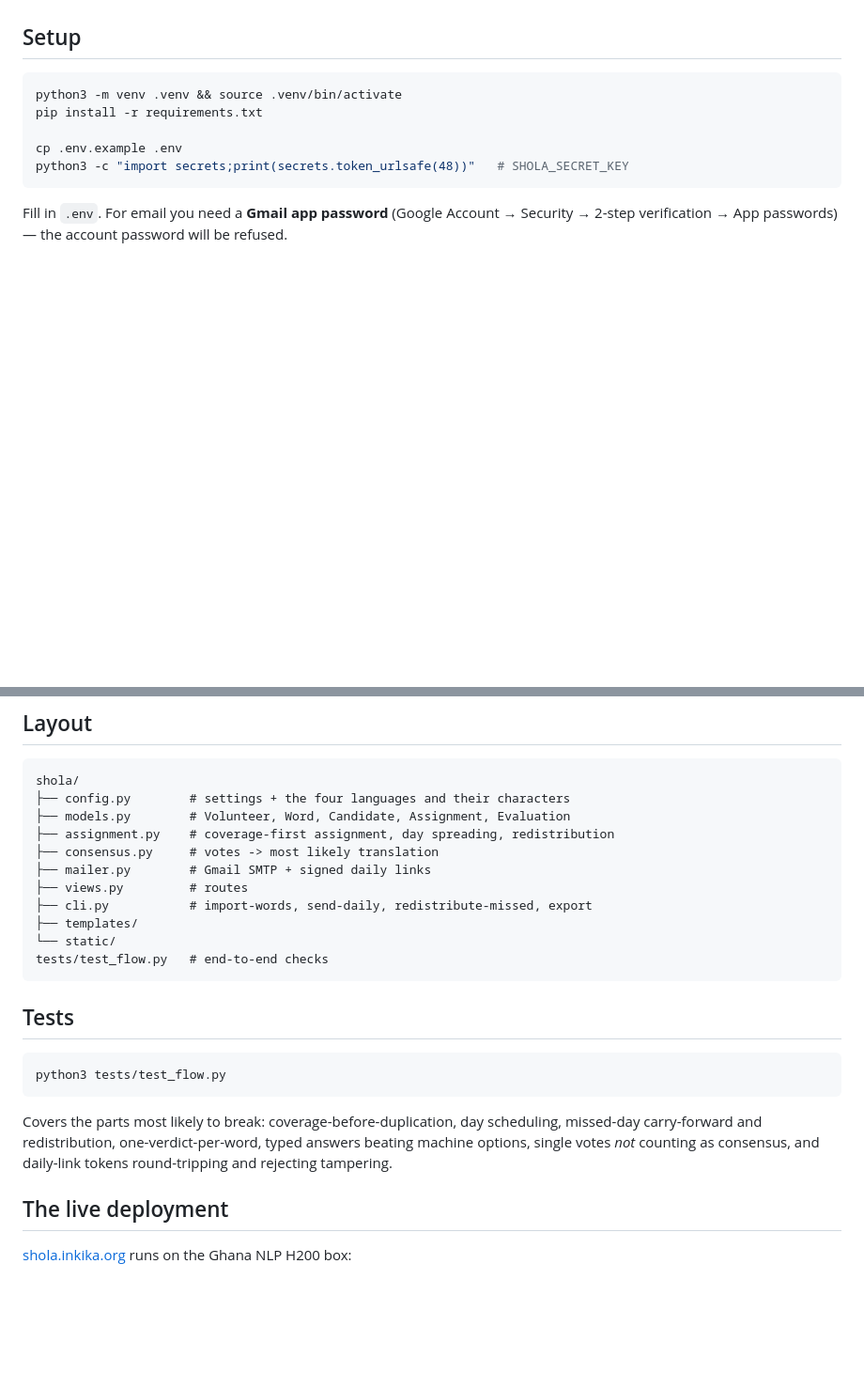
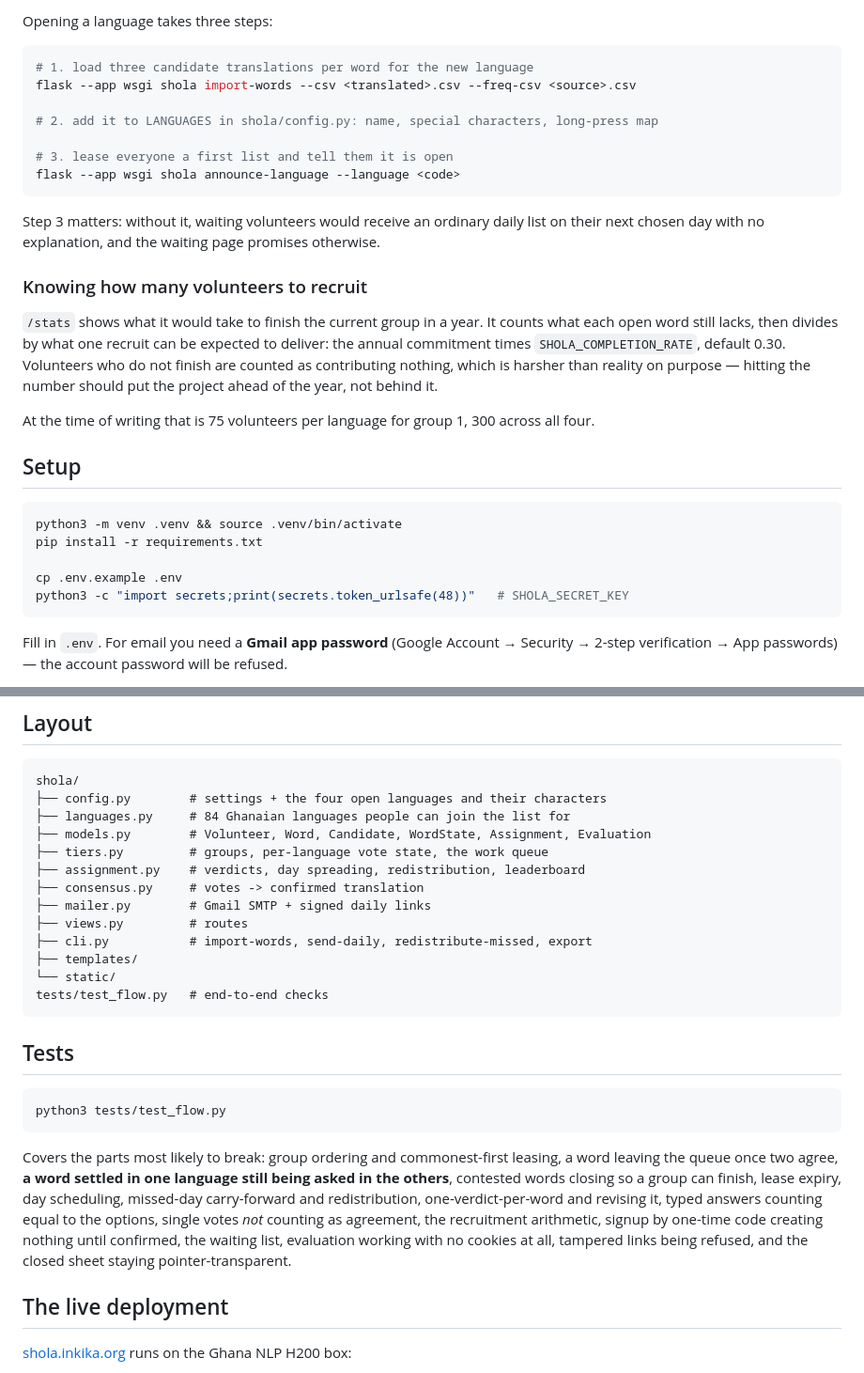
Before and after one commit to michsethowusu/SHOLA, a Markdown page: README.md, 2 parts joined by grey strips. Shown at 94% size. Drawn GitHub-style; blank space fills up the shorter version.

````diff
--- a/README.md
+++ b/README.md
@@ -48,3 +102,30 @@ moved, never dropped, so the 1000 still land inside the year.
+Opening a language takes three steps:
+
+```bash
+# 1. load three candidate translations per word for the new language
+flask --app wsgi shola import-words --csv <translated>.csv --freq-csv <source>.csv
+
+# 2. add it to LANGUAGES in shola/config.py: name, special characters, long-press map
+
+# 3. lease everyone a first list and tell them it is open
+flask --app wsgi shola announce-language --language <code>
+```
+
+Step 3 matters: without it, waiting volunteers would receive an ordinary daily
+list on their next chosen day with no explanation, and the waiting page promises
+otherwise.
+
+### Knowing how many volunteers to recruit
+
+`/stats` shows what it would take to finish the current group in a year. It
+counts what each open word still lacks, then divides by what one recruit can be
+expected to deliver: the annual commitment times `SHOLA_COMPLETION_RATE`,
+default 0.30. Volunteers who do not finish are counted as contributing nothing,
+which is harsher than reality on purpose — hitting the number should put the
+project ahead of the year, not behind it.
+
+At the time of writing that is 75 volunteers per language for group 1, 300
+across all four.
 
 ## Setup
 
@@ -130,10 +223,12 @@ and the page copy.
 
 ```
 shola/
-├── config.py        # settings + the four languages and their characters
-├── models.py        # Volunteer, Word, Candidate, Assignment, Evaluation
-├── assignment.py    # coverage-first assignment, day spreading, redistribution
-├── consensus.py     # votes -> most likely translation
+├── config.py        # settings + the four open languages and their characters
+├── languages.py     # 84 Ghanaian languages people can join the list for
+├── models.py        # Volunteer, Word, Candidate, WordState, Assignment, Evaluation
+├── tiers.py         # groups, per-language vote state, the work queue
+├── assignment.py    # verdicts, day spreading, redistribution, leaderboard
+├── consensus.py     # votes -> confirmed translation
 ├── mailer.py        # Gmail SMTP + signed daily links
 ├── views.py         # routes
 ├── cli.py           # import-words, send-daily, redistribute-missed, export
@@ -148,10 +243,15 @@ tests/test_flow.py   # end-to-end checks
 python3 tests/test_flow.py
 ```
 
-Covers the parts most likely to break: coverage-before-duplication, day
-scheduling, missed-day carry-forward and redistribution, one-verdict-per-word,
-typed answers beating machine options, single votes *not* counting as consensus,
-and daily-link tokens round-tripping and rejecting tampering.
+Covers the parts most likely to break: group ordering and commonest-first
+leasing, a word leaving the queue once two agree, **a word settled in one
+language still being asked in the others**, contested words closing so a group
+can finish, lease expiry, day scheduling, missed-day carry-forward and
+redistribution, one-verdict-per-word and revising it, typed answers counting
+equal to the options, single votes *not* counting as agreement, the recruitment
+arithmetic, signup by one-time code creating nothing until confirmed, the
+waiting list, evaluation working with no cookies at all, tampered links being
+refused, and the closed sheet staying pointer-transparent.
 
 ## The live deployment
 
````
Also changed, not shown: other parts of README.md (+94 -28 lines).
